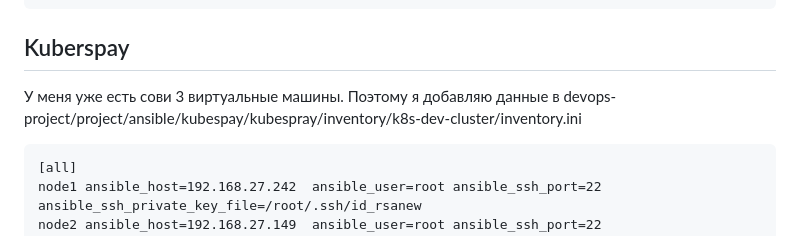
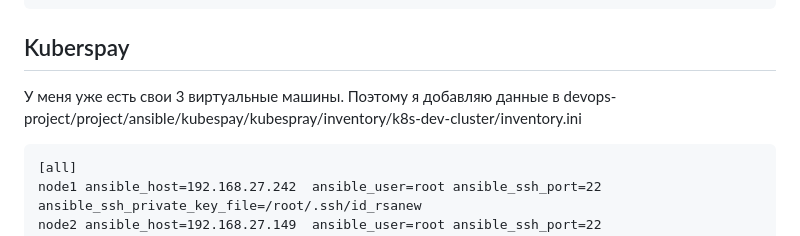
Before and after one commit to djohnii/devops-project, a Markdown page: READMEnew.md, the part around one of its changes. Rendered like a GitHub page.

````diff
--- a/READMEnew.md
+++ b/READMEnew.md
@@ -48,7 +48,7 @@ docker rmi $(docker images -q)
           }
 ```
 ## Kuberspay
-У меня уже есть сови 3 виртуальные машины. Поэтому я добавляю данные в devops-project/project/ansible/kubespay/kubespray/inventory/k8s-dev-cluster/inventory.ini
+У меня уже есть свои 3 виртуальные машины. Поэтому я добавляю данные в devops-project/project/ansible/kubespay/kubespray/inventory/k8s-dev-cluster/inventory.ini
 ```
 [all]
 node1 ansible_host=192.168.27.242  ansible_user=root ansible_ssh_port=22 ansible_ssh_private_key_file=/root/.ssh/id_rsanew
````
Also changed, not shown: other parts of READMEnew.md (+2 -0 lines).
